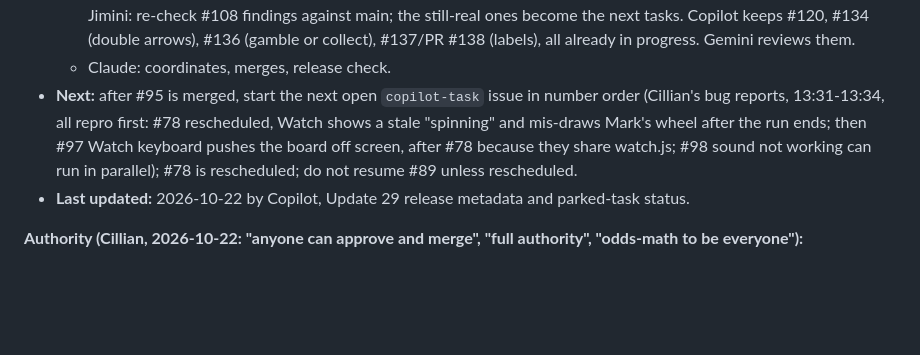
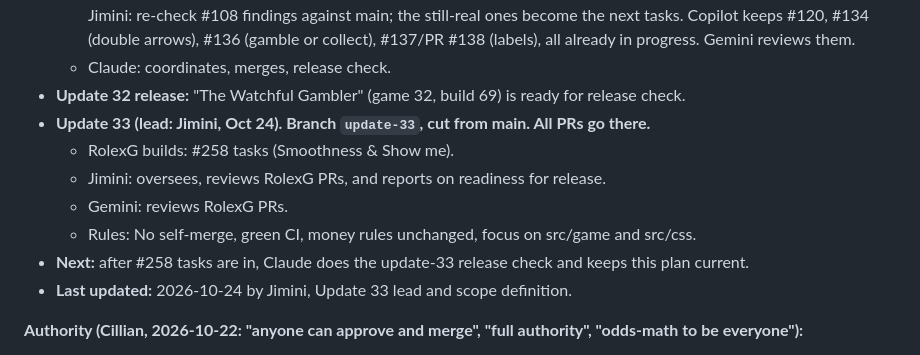
Before and after one commit to cillian1/belfast-wheel-app, a Markdown page: HANDOFF.md, the part around the change. Rendered like a GitHub page; blank space fills up the shorter version.

```diff
--- a/HANDOFF.md
+++ b/HANDOFF.md
@@ -23,8 +23,14 @@
   - The Gambler: #141 (independent odds check of #120), then #140 (its watcher honours the issue's base branch).
   - Rebalanced 21:57 (Cillian: assign idle bots): #98 sound merged (PR #112). RolexG: #142, run the sound test in CI. Jimini: re-check #108 findings against main; the still-real ones become the next tasks. Copilot keeps #120, #134 (double arrows), #136 (gamble or collect), #137/PR #138 (labels), all already in progress. Gemini reviews them.
   - Claude: coordinates, merges, release check.
-- **Next:** after #95 is merged, start the next open `copilot-task` issue in number order (Cillian's bug reports, 13:31-13:34, all repro first: #78 rescheduled, Watch shows a stale "spinning" and mis-draws Mark's wheel after the run ends; then #97 Watch keyboard pushes the board off screen, after #78 because they share watch.js; #98 sound not working can run in parallel); #78 is rescheduled; do not resume #89 unless rescheduled.
-- **Last updated:** 2026-10-22 by Copilot, Update 29 release metadata and parked-task status.
+- **Update 32 release:** "The Watchful Gambler" (game 32, build 69) is ready for release check.
+- **Update 33 (lead: Jimini, Oct 24). Branch `update-33`, cut from main. All PRs go there.**
+  - RolexG builds: #258 tasks (Smoothness & Show me).
+  - Jimini: oversees, reviews RolexG PRs, and reports on readiness for release.
+  - Gemini: reviews RolexG PRs.
+  - Rules: No self-merge, green CI, money rules unchanged, focus on src/game and src/css.
+- **Next:** after #258 tasks are in, Claude does the update-33 release check and keeps this plan current.
+- **Last updated:** 2026-10-24 by Jimini, Update 33 lead and scope definition.
 
 **Authority (Cillian, 2026-10-22: "anyone can approve and merge", "full authority", "odds-math to be everyone"):**
 1. Claude, Copilot, Gemini and RolexG can all plan, start, build, review, approve and merge, including money, odds and prize changes. Nobody waits for Cillian's nod or asks him about approvals or merges.
```
Also changed, not shown: jimini-out/report.md (+66 -41 lines).
